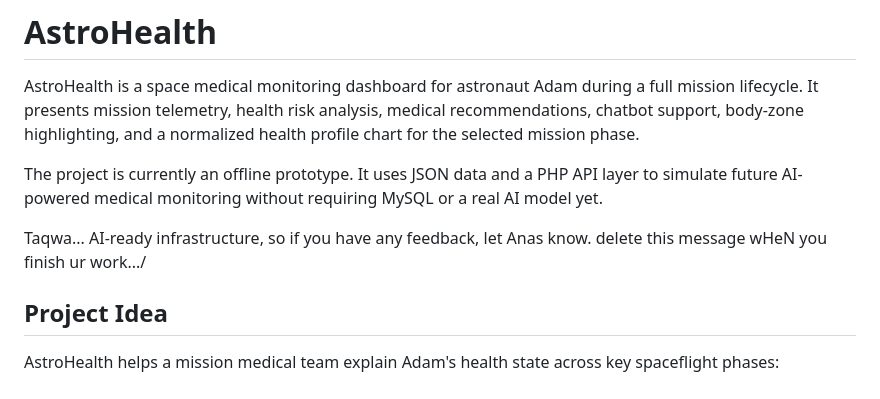
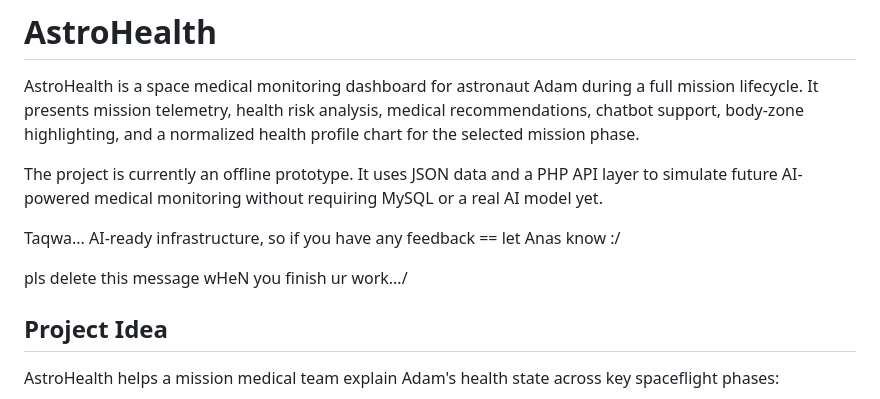
Before and after one commit to taanianas52/space-project-v1, a Markdown page: README.md, the part around the change. GitHub-like rendering.

```diff
--- a/README.md
+++ b/README.md
@@ -4,8 +4,9 @@ AstroHealth is a space medical monitoring dashboard for astronaut Adam during a
 
 The project is currently an offline prototype. It uses JSON data and a PHP API layer to simulate future AI-powered medical monitoring without requiring MySQL or a real AI model yet.
 
-Taqwa... AI-ready infrastructure, so if you have any feedback, let Anas know.
-delete this message wHeN you finish ur work.../
+Taqwa... AI-ready infrastructure, so if you have any feedback == let Anas know :/
+
+pls delete this message wHeN you finish ur work.../
 
 ## Project Idea
 
```
